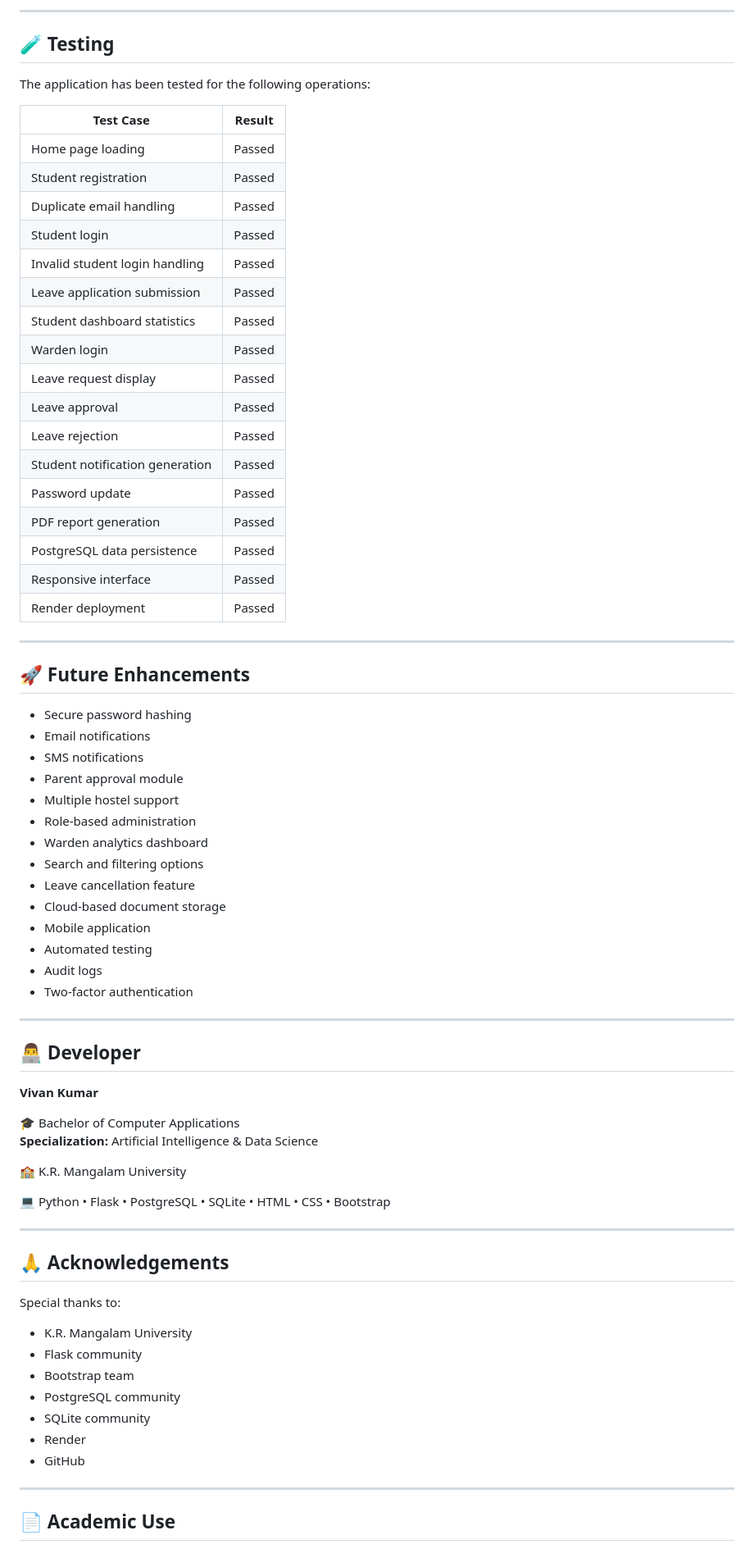
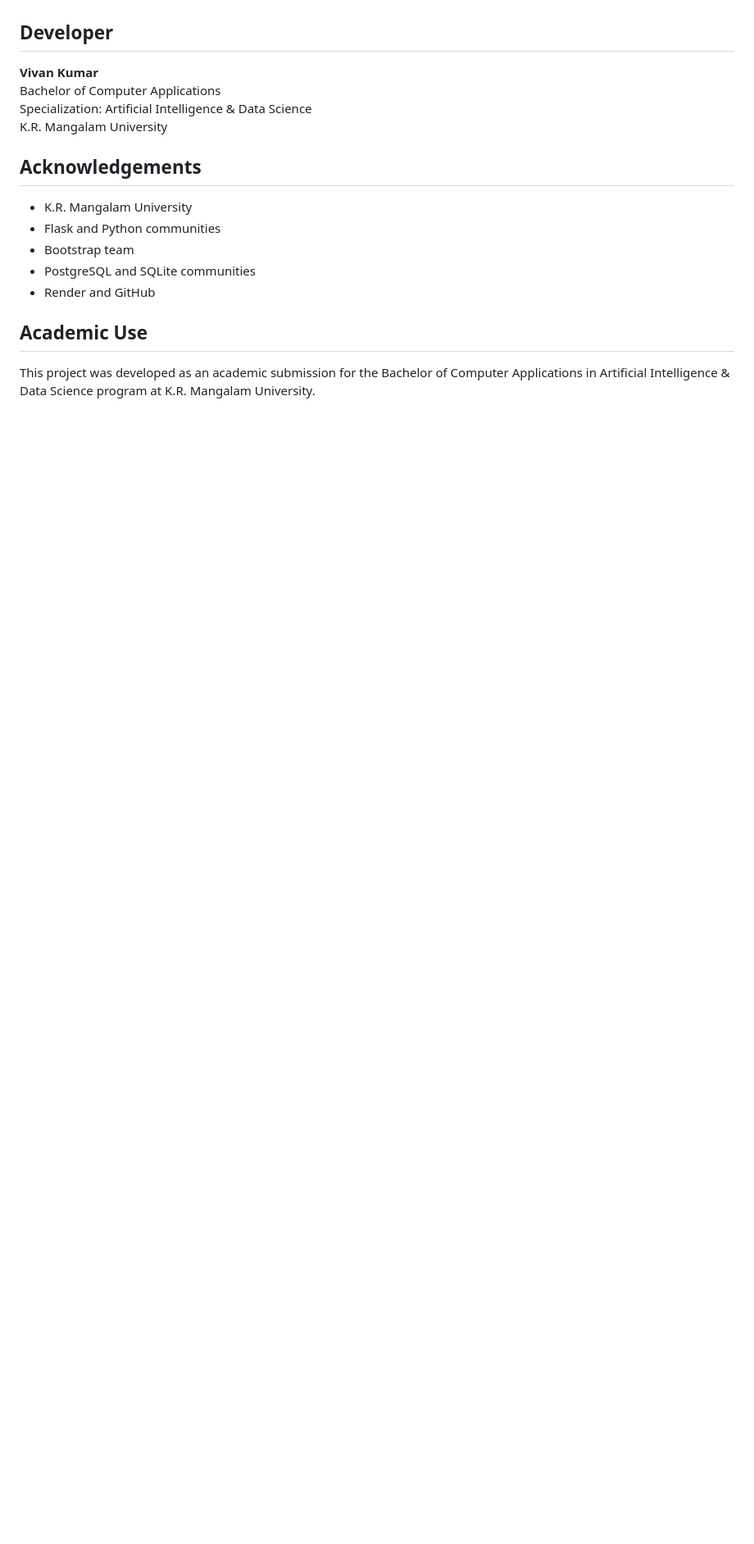
Before and after one commit to Vivan178/Hostel-Leave-Management-System, a Markdown page: README.md, the part around one of its changes. Shown at 82% size. Drawn GitHub-style; blank space fills up the shorter version.

Commit message:
Update project README documentation

```diff
--- a/README.md
+++ b/README.md
@@ -416,76 +481,19 @@ Stores notifications generated after leave decisions.
----
-
-## 🧪 Testing
-
-The application has been tested for the following operations:
-
-| Test Case | Result |
-|---|---|
-| Home page loading | Passed |
-| Student registration | Passed |
-| Duplicate email handling | Passed |
-| Student login | Passed |
-| Invalid student login handling | Passed |
-| Leave application submission | Passed |
-| Student dashboard statistics | Passed |
-| Warden login | Passed |
-| Leave request display | Passed |
-| Leave approval | Passed |
-| Leave rejection | Passed |
-| Student notification generation | Passed |
-| Password update | Passed |
-| PDF report generation | Passed |
-| PostgreSQL data persistence | Passed |
-| Responsive interface | Passed |
-| Render deployment | Passed |
-
----
-
-## 🚀 Future Enhancements
-
-- Secure password hashing
-- Email notifications
-- SMS notifications
-- Parent approval module
-- Multiple hostel support
-- Role-based administration
-- Warden analytics dashboard
-- Search and filtering options
-- Leave cancellation feature
-- Cloud-based document storage
-- Mobile application
-- Automated testing
-- Audit logs
-- Two-factor authentication
-
----
-
-## 👨‍💻 Developer
+## Developer
 
 **Vivan Kumar**
+Bachelor of Computer Applications
+Specialization: Artificial Intelligence & Data Science
+K.R. Mangalam University
 
-🎓 Bachelor of Computer Applications
-**Specialization:** Artificial Intelligence & Data Science
-
-🏫 K.R. Mangalam University
-
-💻 Python • Flask • PostgreSQL • SQLite • HTML • CSS • Bootstrap
-
----
-
-## 🙏 Acknowledgements
-
-Special thanks to:
+## Acknowledgements
 
 - K.R. Mangalam University
-- Flask community
+- Flask and Python communities
 - Bootstrap team
-- PostgreSQL community
-- SQLite community
-- Render
-- GitHub
+- PostgreSQL and SQLite communities
+- Render and GitHub
 
----
+## Academic Use
 
-## 📄 Academic Use
+This project was developed as an academic submission for the Bachelor of Computer Applications in Artificial Intelligence & Data Science program at K.R. Mangalam University.
 
```
Also changed, not shown: other parts of README.md (+358 -295 lines).
